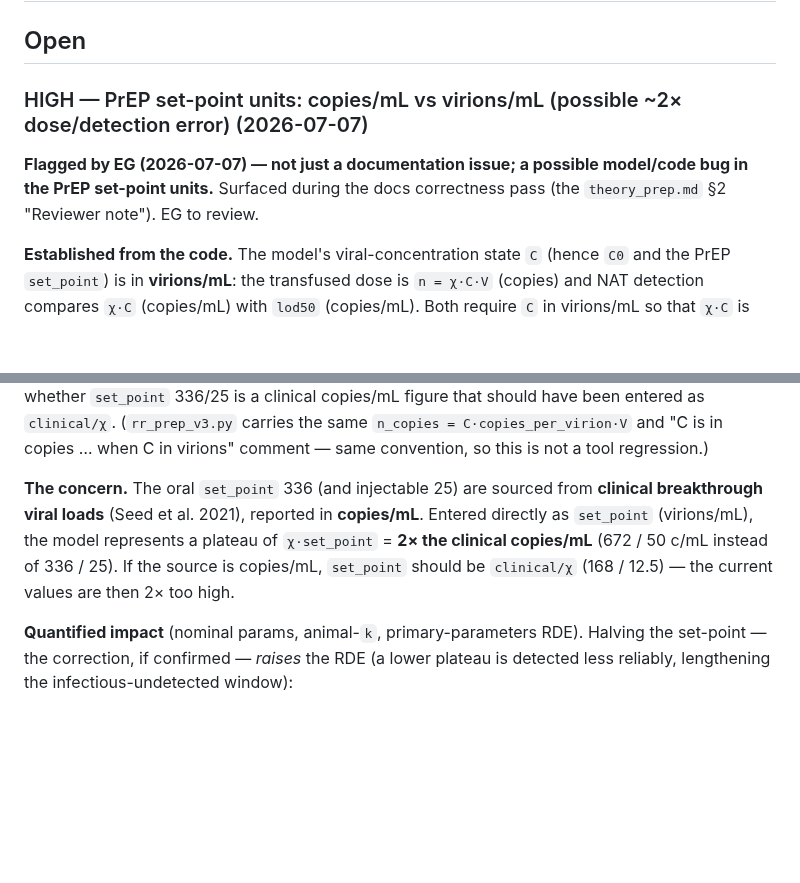
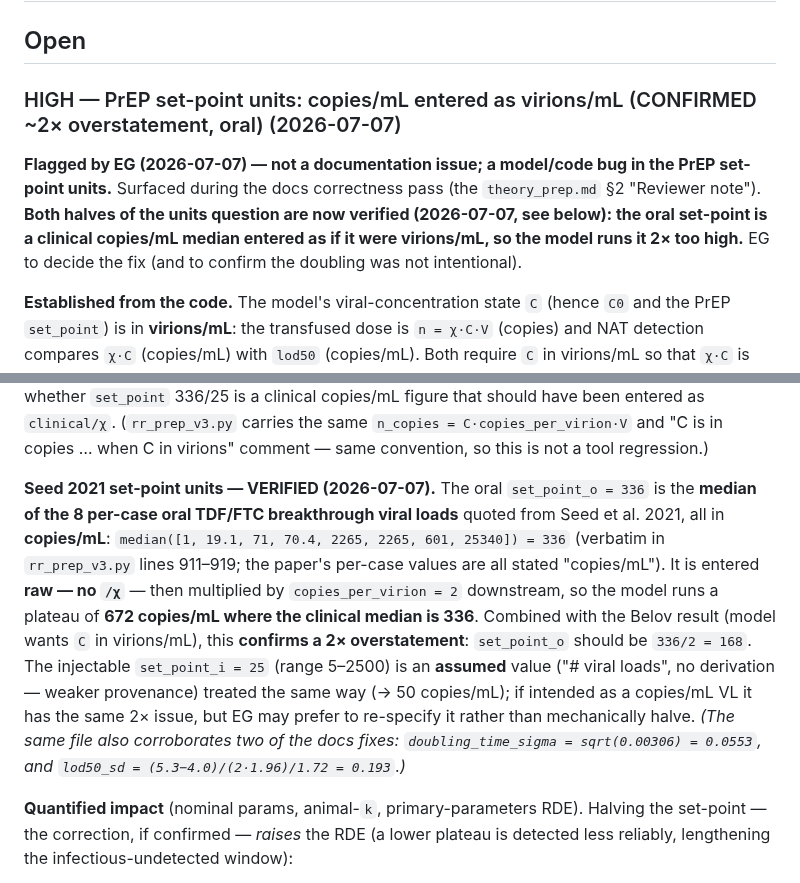
Before and after one commit to eduardgrebe/residualriskapp, a Markdown page: TODO.md, 2 parts joined by grey strips. Rendered like a GitHub page; blank space fills up the shorter version.

```diff
--- a/TODO.md
+++ b/TODO.md
@@ -2,11 +2,13 @@
 
 ## Open
 
-### HIGH — PrEP set-point units: copies/mL vs virions/mL (possible ~2× dose/detection error) (2026-07-07)
+### HIGH — PrEP set-point units: copies/mL entered as virions/mL (CONFIRMED ~2× overstatement, oral) (2026-07-07)
 
-**Flagged by EG (2026-07-07) — not just a documentation issue; a possible model/code bug in
-the PrEP set-point units.** Surfaced during the docs correctness pass (the `theory_prep.md` §2
-"Reviewer note"). EG to review.
+**Flagged by EG (2026-07-07) — not a documentation issue; a model/code bug in the PrEP set-point
+units.** Surfaced during the docs correctness pass (the `theory_prep.md` §2 "Reviewer note").
+**Both halves of the units question are now verified (2026-07-07, see below): the oral set-point
+is a clinical copies/mL median entered as if it were virions/mL, so the model runs it 2× too
+high.** EG to decide the fix (and to confirm the doubling was not intentional).
 
 **Established from the code.** The model's viral-concentration state `C` (hence `C0` and the
 PrEP `set_point`) is in **virions/mL**: the transfused dose is `n = χ·C·V` (copies) and NAT
@@ -28,11 +30,18 @@ copies/mL figure that should have been entered as `clinical/χ`. (`rr_prep_v3.py
 `n_copies = C·copies_per_virion·V` and "C is in copies … when C in virions" comment — same
 convention, so this is not a tool regression.)
 
-**The concern.** The oral `set_point` 336 (and injectable 25) are sourced from **clinical
-breakthrough viral loads** (Seed et al. 2021), reported in **copies/mL**. Entered directly as
-`set_point` (virions/mL), the model represents a plateau of `χ·set_point` = **2× the clinical
-copies/mL** (672 / 50 c/mL instead of 336 / 25). If the source is copies/mL, `set_point` should
-be `clinical/χ` (168 / 12.5) — the current values are then 2× too high.
+**Seed 2021 set-point units — VERIFIED (2026-07-07).** The oral `set_point_o = 336` is the
+**median of the 8 per-case oral TDF/FTC breakthrough viral loads** quoted from Seed et al. 2021,
+all in **copies/mL**: `median([1, 19.1, 71, 70.4, 2265, 2265, 601, 25340]) = 336` (verbatim in
+`rr_prep_v3.py` lines 911–919; the paper's per-case values are all stated "copies/mL"). It is
+entered **raw — no `/χ`** — then multiplied by `copies_per_virion = 2` downstream, so the model
+runs a plateau of **672 copies/mL where the clinical median is 336**. Combined with the Belov
+result (model wants `C` in virions/mL), this **confirms a 2× overstatement**: `set_point_o`
+should be `336/2 = 168`. The injectable `set_point_i = 25` (range 5–2500) is an **assumed** value
+("# viral loads", no derivation — weaker provenance) treated the same way (→ 50 copies/mL); if
+intended as a copies/mL VL it has the same 2× issue, but EG may prefer to re-specify it rather
+than mechanically halve. _(The same file also corroborates two of the docs fixes:
+`doubling_time_sigma = sqrt(0.00306) = 0.0553`, and `lod50_sd = (5.3−4.0)/(2·1.96)/1.72 = 0.193`.)_
 
 **Quantified impact** (nominal params, animal-`k`, primary-parameters RDE). Halving the
 set-point — the correction, if confirmed — *raises* the RDE (a lower plateau is detected less
```
Also changed, not shown: other parts of TODO.md (+49 -10 lines), AGENTS.md (+2 -2 lines), static/vri_logo_web.png (added), static/vri_logo_white_web.png (added), 2 other files.
